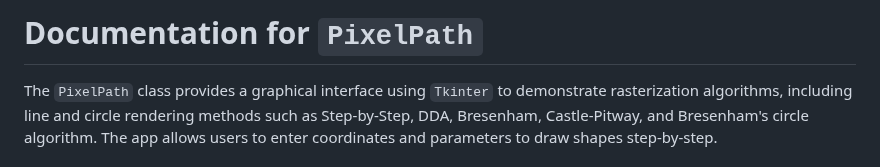
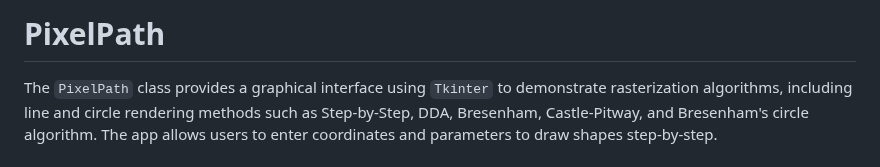
Before and after one commit to TemaBlag/Computer-Graphics, a Markdown page: lab3/README.md, the part around the change. GitHub-like rendering.

```diff
--- a/lab3/README.md
+++ b/lab3/README.md
@@ -1,4 +1,4 @@
-# Documentation for `PixelPath`
+# PixelPath
 
 The `PixelPath` class provides a graphical interface using `Tkinter` to demonstrate rasterization algorithms, including line and circle rendering methods such as Step-by-Step, DDA, Bresenham, Castle-Pitway, and Bresenham's circle algorithm. The app allows users to enter coordinates and parameters to draw shapes step-by-step.
 
```
